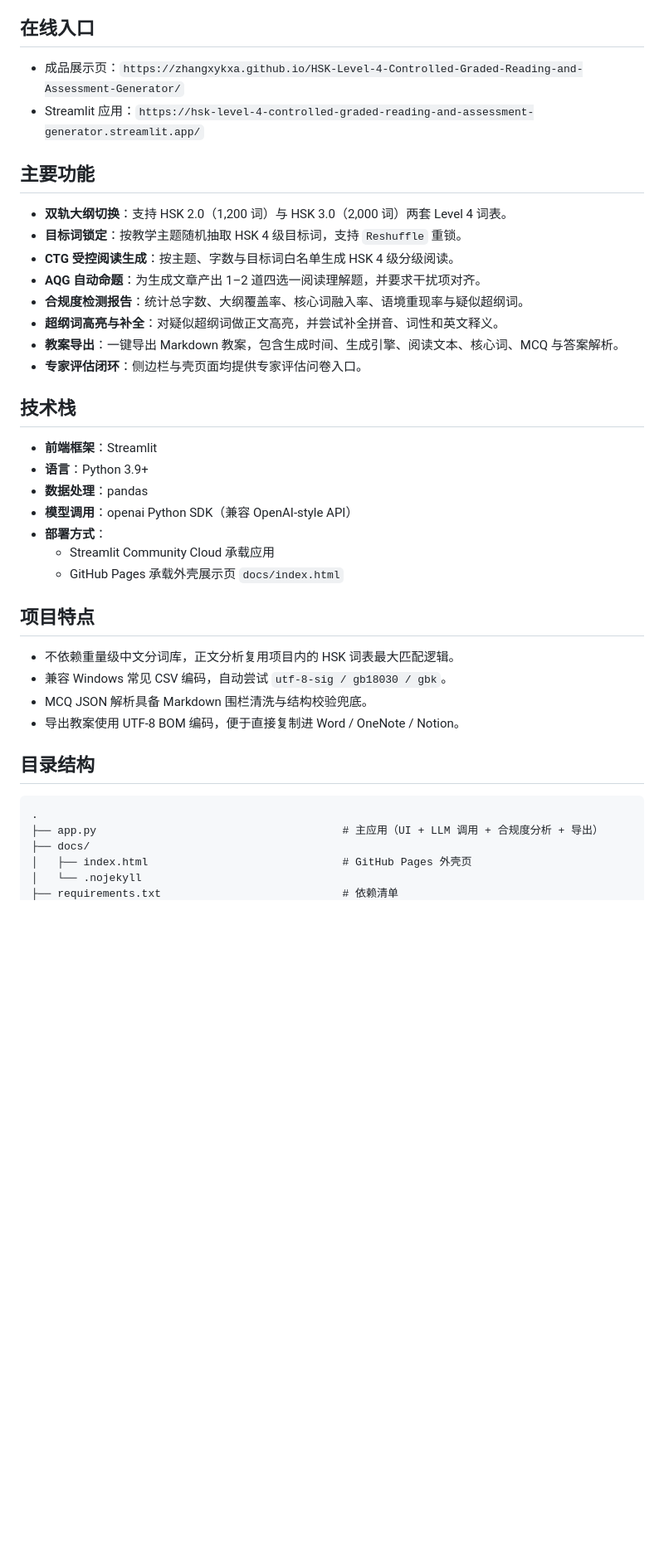
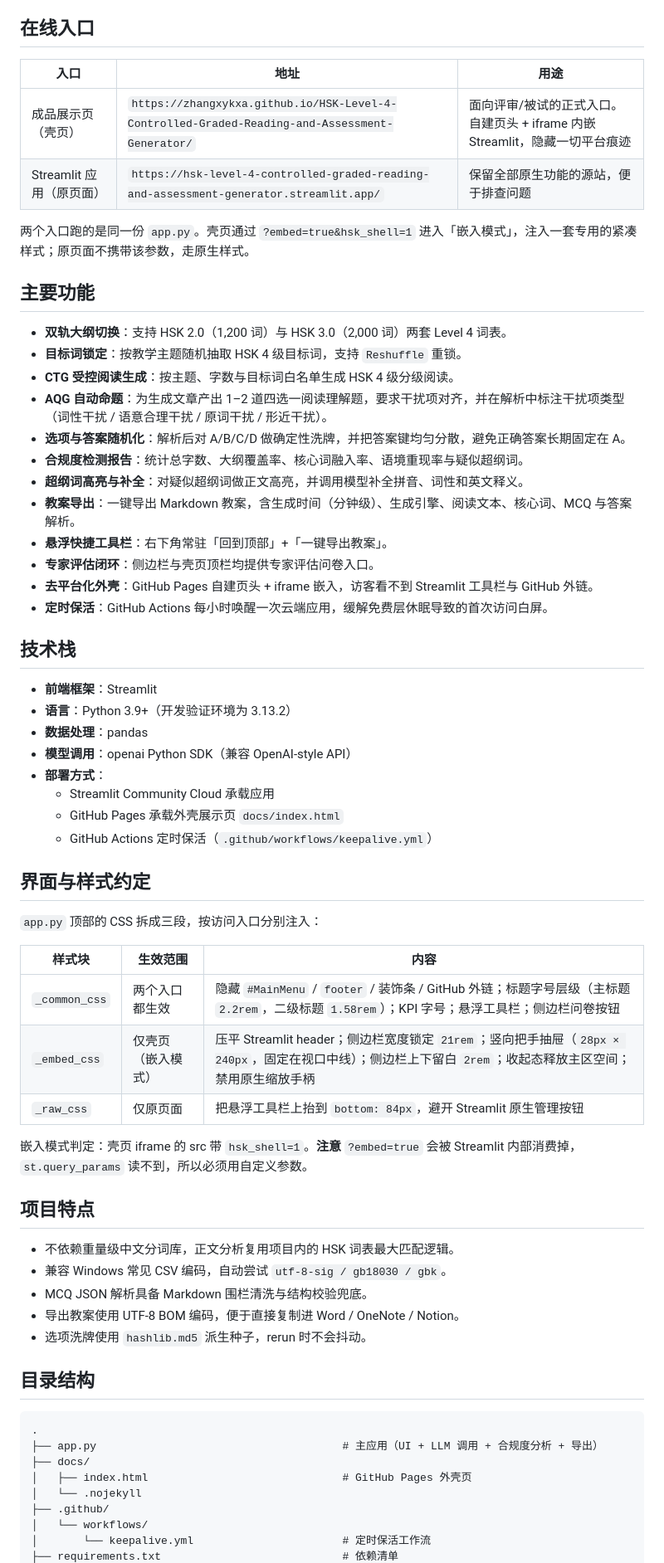
Before and after one commit to zhangxykxa/HSK-Level-4-Controlled-Graded-Reading-and-Assessment-Generator, a Markdown page: README.md, the part around one of its changes. Shown at 83% size. Drawn GitHub-style; blank space fills up the shorter version.

Commit message:
docs: refresh README for finalized UI (shell entry, css layers, keep-alive, local python notes)

```diff
--- a/README.md
+++ b/README.md
@@ -6,29 +6,50 @@
 
 ## 在线入口
 
-- 成品展示页：`https://zhangxykxa.github.io/HSK-Level-4-Controlled-Graded-Reading-and-Assessment-Generator/`
-- Streamlit 应用：`https://hsk-level-4-controlled-graded-reading-and-assessment-generator.streamlit.app/`
+| 入口 | 地址 | 用途 |
+| --- | --- | --- |
+| 成品展示页（壳页） | `https://zhangxykxa.github.io/HSK-Level-4-Controlled-Graded-Reading-and-Assessment-Generator/` | 面向评审/被试的正式入口。自建页头 + iframe 内嵌 Streamlit，隐藏一切平台痕迹 |
+| Streamlit 应用（原页面） | `https://hsk-level-4-controlled-graded-reading-and-assessment-generator.streamlit.app/` | 保留全部原生功能的源站，便于排查问题 |
+
+两个入口跑的是同一份 `app.py`。壳页通过 `?embed=true&hsk_shell=1` 进入「嵌入模式」，注入一套专用的紧凑样式；原页面不携带该参数，走原生样式。
 
 ## 主要功能
 
 - **双轨大纲切换**：支持 HSK 2.0（1,200 词）与 HSK 3.0（2,000 词）两套 Level 4 词表。
 - **目标词锁定**：按教学主题随机抽取 HSK 4 级目标词，支持 `Reshuffle` 重锁。
 - **CTG 受控阅读生成**：按主题、字数与目标词白名单生成 HSK 4 级分级阅读。
-- **AQG 自动命题**：为生成文章产出 1–2 道四选一阅读理解题，并要求干扰项对齐。
+- **AQG 自动命题**：为生成文章产出 1–2 道四选一阅读理解题，要求干扰项对齐，并在解析中标注干扰项类型（词性干扰 / 语意合理干扰 / 原词干扰 / 形近干扰）。
+- **选项与答案随机化**：解析后对 A/B/C/D 做确定性洗牌，并把答案键均匀分散，避免正确答案长期固定在 A。
 - **合规度检测报告**：统计总字数、大纲覆盖率、核心词融入率、语境重现率与疑似超纲词。
-- **超纲词高亮与补全**：对疑似超纲词做正文高亮，并尝试补全拼音、词性和英文释义。
-- **教案导出**：一键导出 Markdown 教案，包含生成时间、生成引擎、阅读文本、核心词、MCQ 与答案解析。
-- **专家评估闭环**：侧边栏与壳页面均提供专家评估问卷入口。
+- **超纲词高亮与补全**：对疑似超纲词做正文高亮，并调用模型补全拼音、词性和英文释义。
+- **教案导出**：一键导出 Markdown 教案，含生成时间（分钟级）、生成引擎、阅读文本、核心词、MCQ 与答案解析。
+- **悬浮快捷工具栏**：右下角常驻「回到顶部」+「一键导出教案」。
+- **专家评估闭环**：侧边栏与壳页顶栏均提供专家评估问卷入口。
+- **去平台化外壳**：GitHub Pages 自建页头 + iframe 嵌入，访客看不到 Streamlit 工具栏与 GitHub 外链。
+- **定时保活**：GitHub Actions 每小时唤醒一次云端应用，缓解免费层休眠导致的首次访问白屏。
 
 ## 技术栈
 
 - **前端框架**：Streamlit
-- **语言**：Python 3.9+
+- **语言**：Python 3.9+（开发验证环境为 3.13.2）
 - **数据处理**：pandas
 - **模型调用**：openai Python SDK（兼容 OpenAI-style API）
 - **部署方式**：
   - Streamlit Community Cloud 承载应用
   - GitHub Pages 承载外壳展示页 `docs/index.html`
+  - GitHub Actions 定时保活（`.github/workflows/keepalive.yml`）
+
+## 界面与样式约定
+
+`app.py` 顶部的 CSS 拆成三段，按访问入口分别注入：
+
+| 样式块 | 生效范围 | 内容 |
+| --- | --- | --- |
+| `_common_css` | 两个入口都生效 | 隐藏 `#MainMenu` / `footer` / 装饰条 / GitHub 外链；标题字号层级（主标题 `2.2rem`，二级标题 `1.58rem`）；KPI 字号；悬浮工具栏；侧边栏问卷按钮 |
+| `_embed_css` | 仅壳页（嵌入模式） | 压平 Streamlit header；侧边栏宽度锁定 `21rem`；竖向把手抽屉（`28px × 240px`，固定在视口中线）；侧边栏上下留白 `2rem`；收起态释放主区空间；禁用原生缩放手柄 |
+| `_raw_css` | 仅原页面 | 把悬浮工具栏上抬到 `bottom: 84px`，避开 Streamlit 原生管理按钮 |
+
+嵌入模式判定：壳页 iframe 的 src 带 `hsk_shell=1`。**注意** `?embed=true` 会被 Streamlit 内部消费掉，`st.query_params` 读不到，所以必须用自定义参数。
 
 ## 项目特点
 
@@ -36,6 +57,7 @@
 - 兼容 Windows 常见 CSV 编码，自动尝试 `utf-8-sig / gb18030 / gbk`。
 - MCQ JSON 解析具备 Markdown 围栏清洗与结构校验兜底。
 - 导出教案使用 UTF-8 BOM 编码，便于直接复制进 Word / OneNote / Notion。
+- 选项洗牌使用 `hashlib.md5` 派生种子，rerun 时不会抖动。
 
 ## 目录结构
 
@@ -45,4 +67,7 @@
 ├── docs/
 │   ├── index.html                              # GitHub Pages 外壳页
 │   └── .nojekyll
+├── .github/
+│   └── workflows/
+│       └── keepalive.yml                       # 定时保活工作流
 ├── requirements.txt                            # 依赖清单
```
Also changed, not shown: other parts of README.md (+14 -1 lines).
